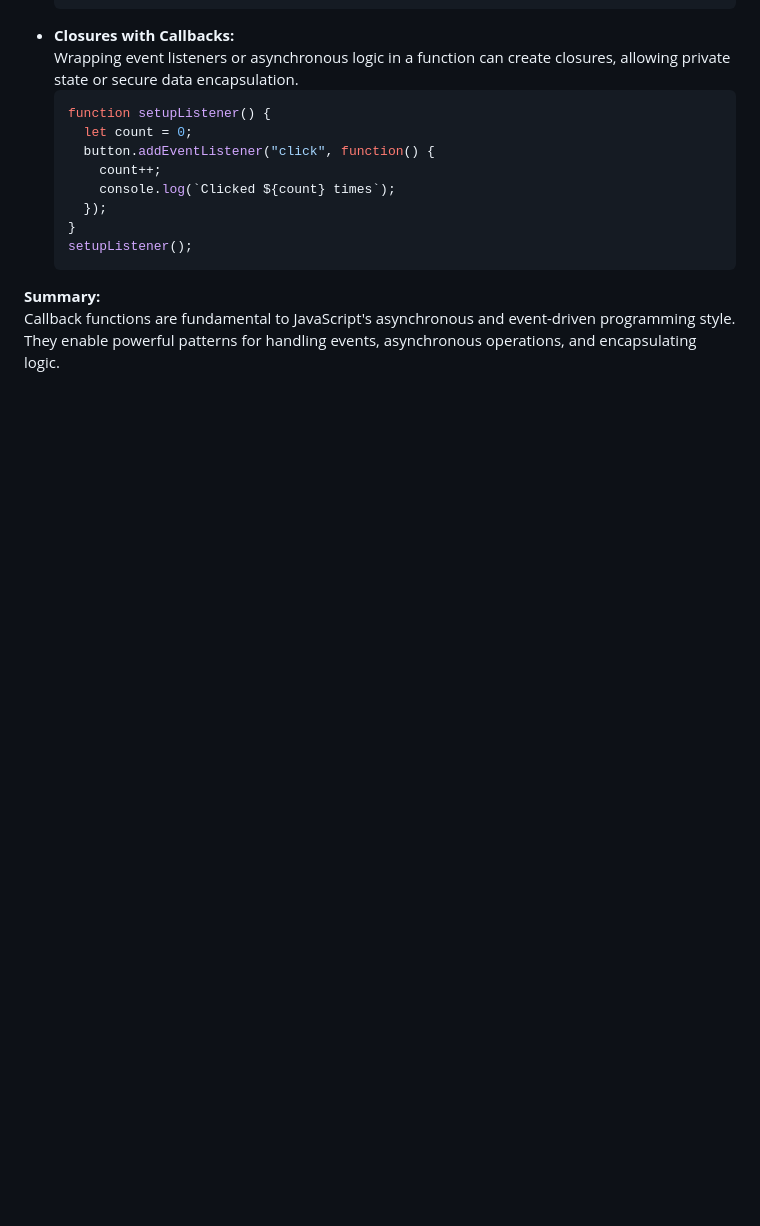
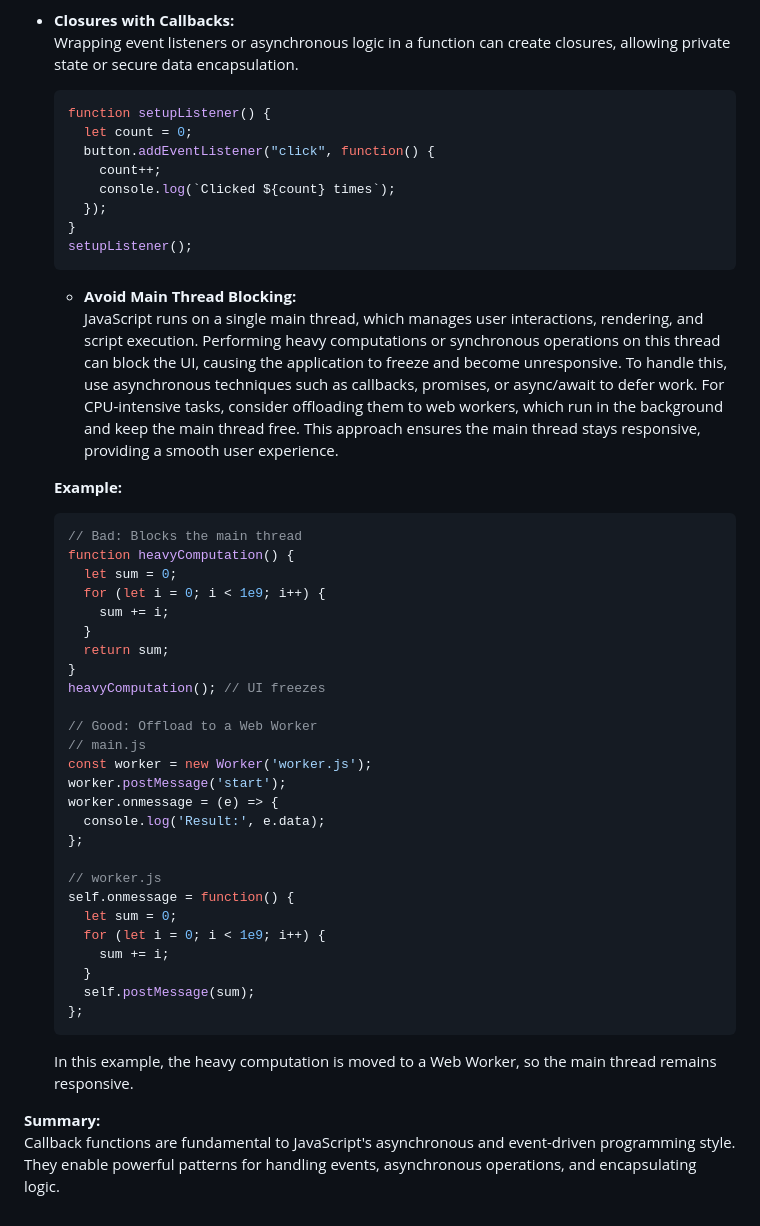
Before and after one commit to Ravinder125/AdvanceConcepts, a Markdown page: Javascript/notes.md, the part around the change. Drawn GitHub-style; blank space fills up the shorter version.

Commit message:
Add notes on avoiding main thread blocking and using Web Workers for heavy computations

````diff
--- a/Javascript/notes.md
+++ b/Javascript/notes.md
@@ -425,5 +425,40 @@ Prints `1`, `2`, `3`, `4`, `5` at 1s intervals.
   setupListener();
   ```
 
+  - **Avoid Main Thread Blocking:**
+  JavaScript runs on a single main thread, which manages user interactions, rendering, and script execution. Performing heavy computations or synchronous operations on this thread can block the UI, causing the application to freeze and become unresponsive. To handle this, use asynchronous techniques such as callbacks, promises, or async/await to defer work. For CPU-intensive tasks, consider offloading them to web workers, which run in the background and keep the main thread free. This approach ensures the main thread stays responsive, providing a smooth user experience.
+
+  **Example:**
+  ```js
+  // Bad: Blocks the main thread
+  function heavyComputation() {
+    let sum = 0;
+    for (let i = 0; i < 1e9; i++) {
+      sum += i;
+    }
+    return sum;
+  }
+  heavyComputation(); // UI freezes
+
+  // Good: Offload to a Web Worker
+  // main.js
+  const worker = new Worker('worker.js');
+  worker.postMessage('start');
+  worker.onmessage = (e) => {
+    console.log('Result:', e.data);
+  };
+
+  // worker.js
+  self.onmessage = function() {
+    let sum = 0;
+    for (let i = 0; i < 1e9; i++) {
+      sum += i;
+    }
+    self.postMessage(sum);
+  };
+  ```
+  In this example, the heavy computation is moved to a Web Worker, so the main thread remains responsive.
+
+
 **Summary:**
 Callback functions are fundamental to JavaScript's asynchronous and event-driven programming style. They enable powerful patterns for handling events, asynchronous operations, and encapsulating logic.
````
